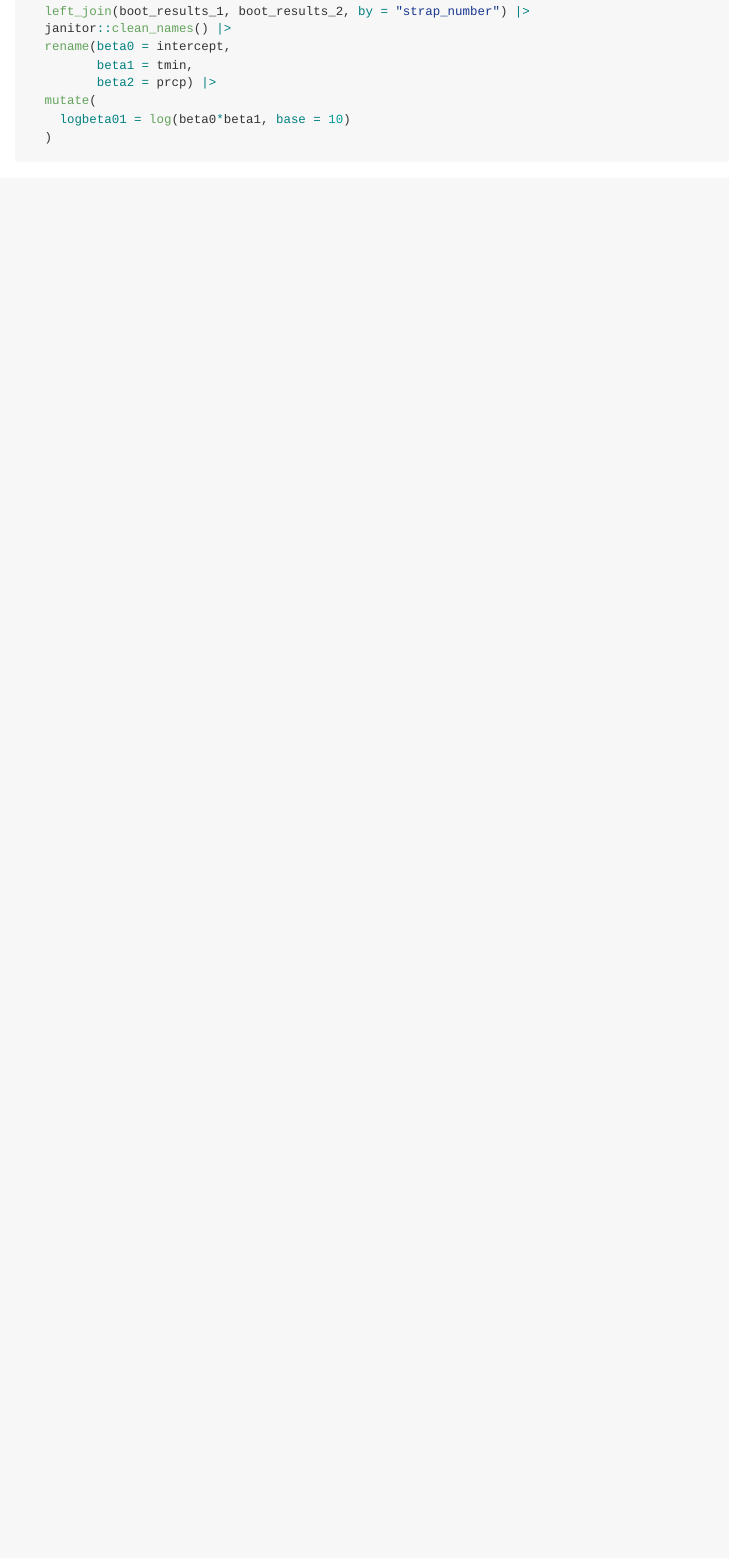
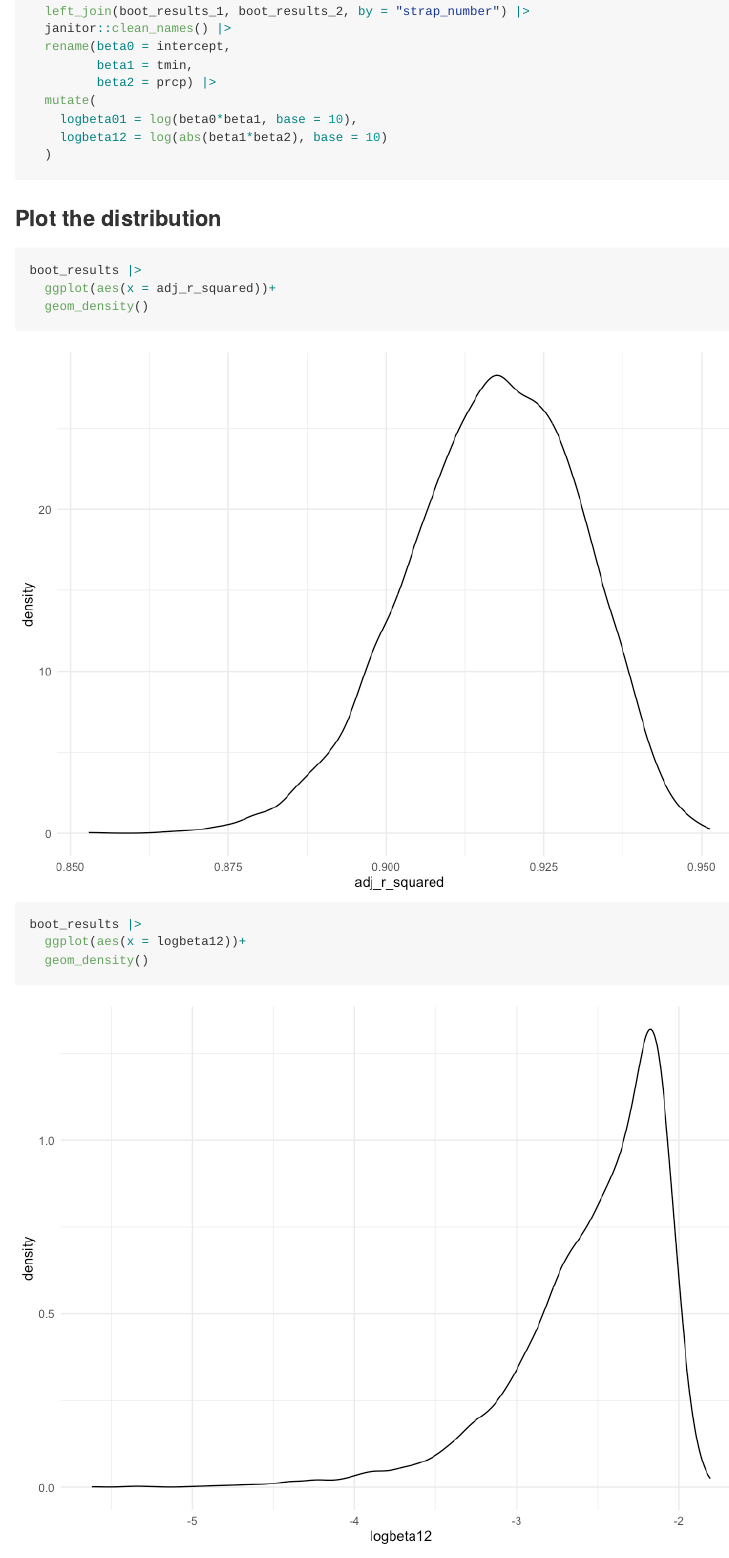
Before and after one commit to yilei-y/p8105_hw6_yy3421, an R Markdown document (p8105_hw6_yy3421.Rmd): the page in a window 1100 px wide, from 1740 px down. The pictures show the output file p8105_hw6_yy3421.md that the author committed with the source, drawn offline in the style of GitHub.

Commit message:
Problem 2 - Draft plots updated

````diff
--- a/p8105_hw6_yy3421.Rmd
+++ b/p8105_hw6_yy3421.Rmd
@@ -100,9 +100,23 @@ boot_results =
          beta1 = tmin,
          beta2 = prcp) |>
   mutate(
-    logbeta01 = log(beta0*beta1, base = 10)
+    logbeta01 = log(beta0*beta1, base = 10),
+    logbeta12 = log(abs(beta1*beta2), base = 10)
   )
 ```
+
+### Plot the distribution
+
+```{r}
+boot_results |>
+  ggplot(aes(x = adj_r_squared))+
+  geom_density()
+
+boot_results |>
+  ggplot(aes(x = logbeta12))+
+  geom_density()
+```
+
 
 ###2.5% and 97.5% quantiles to provide a 95% confidence interval for r̂ 2and beta01
 ```{r}
````
Also changed, not shown: p8105_hw6_yy3421.md, p8105_hw6_yy3421_files/figure-gfm/unnamed-chunk-3-1.png (added), p8105_hw6_yy3421_files/figure-gfm/unnamed-chunk-3-2.png (added).
